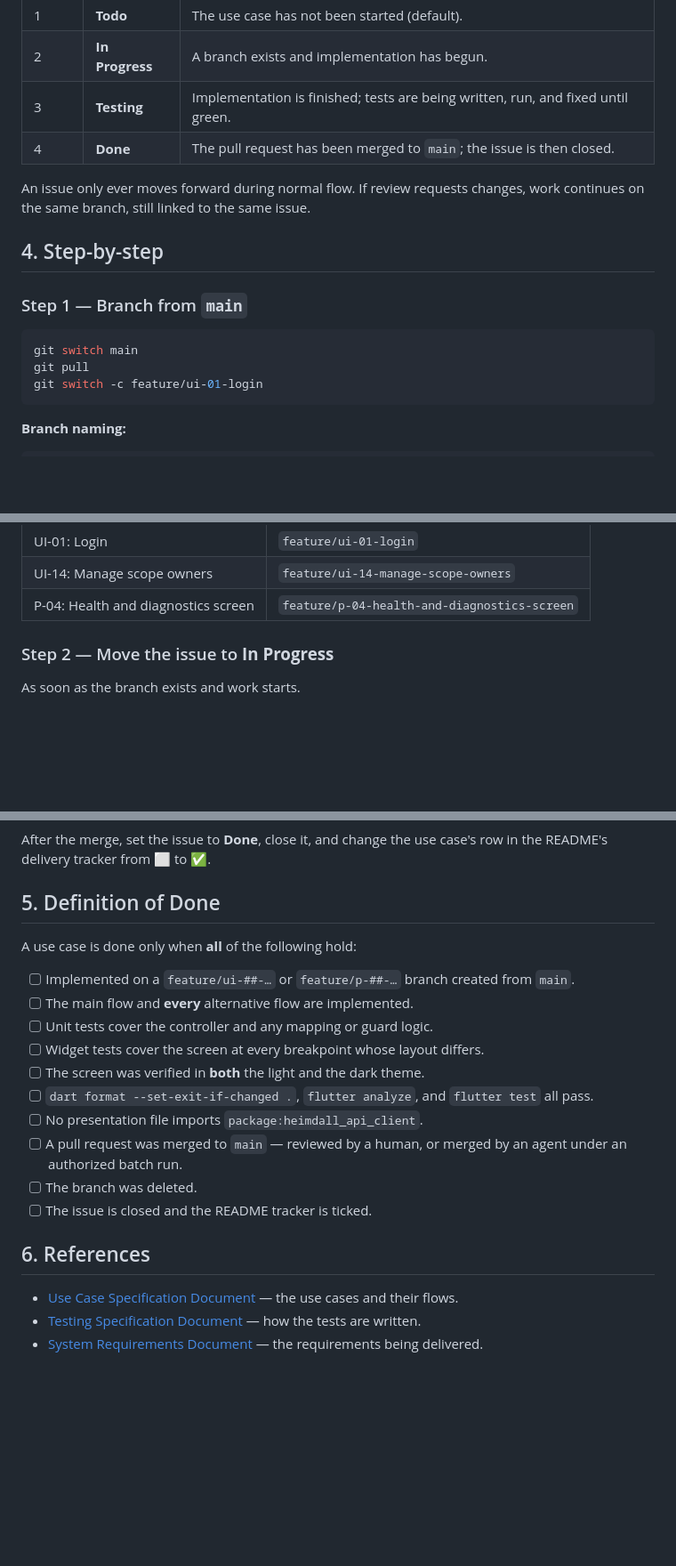
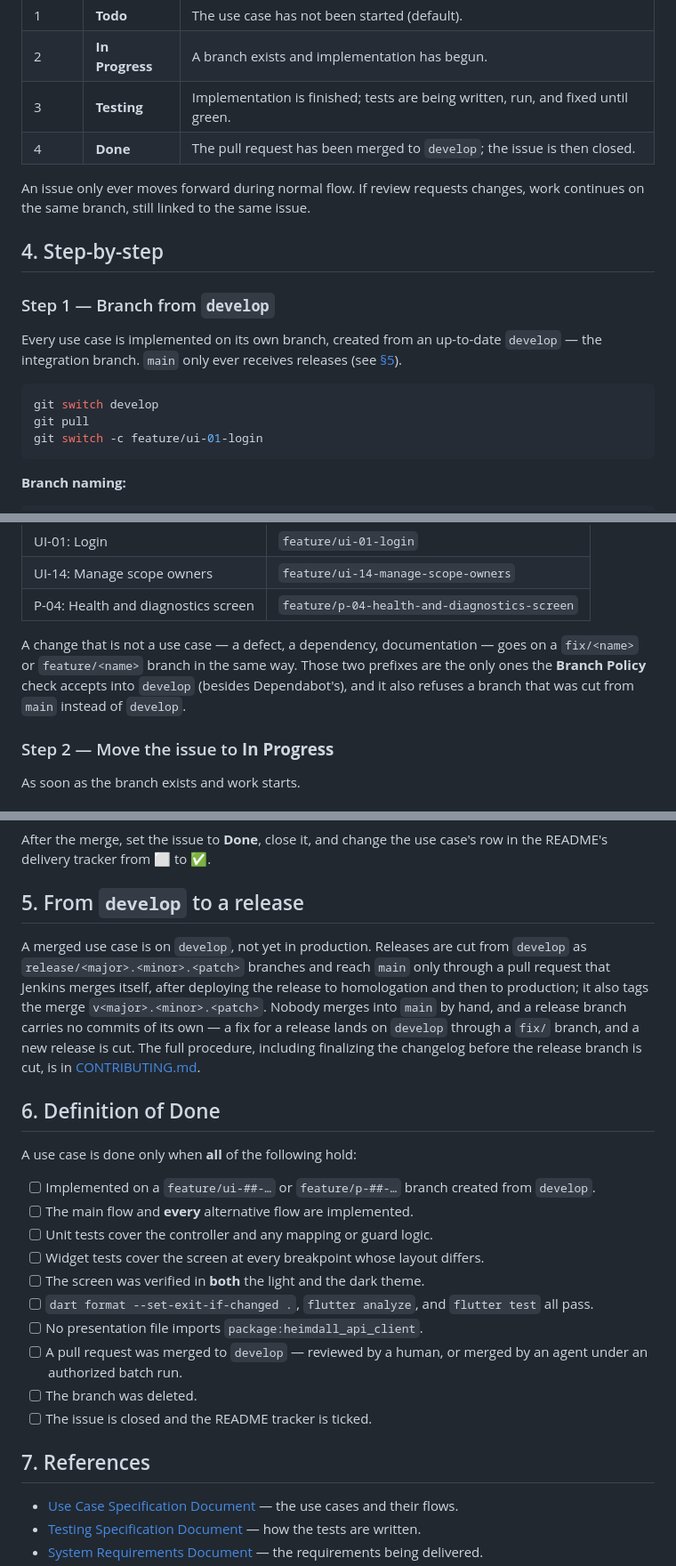
Before and after one commit to artur-rios/heimdall-ui, a Markdown page: docs/requirements/Development Workflow Document.md, 3 parts joined by grey strips. Shown at 89% size. Rendered like a GitHub page; blank space fills up the shorter version.

Commit message:
docs: branch use cases from develop
The repository now integrates on develop and releases through main,
but the Development Workflow Document still told contributors to
branch from main and open pull requests into it. Point it at
develop, describe the fix/ and feature/ prefixes the Branch Policy
check accepts, and add a section on how develop becomes a release.

Co-Authored-By: Claude Opus 5.5 (1M context) <noreply@anthropic.com>
Claude-Session: https://claude.ai/code/session_01QDJwRfsdqA3GNrRvr2GbYH

````diff
--- a/docs/requirements/Development Workflow Document.md
+++ b/docs/requirements/Development Workflow Document.md
@@ -52,17 +52,20 @@ carries these values, in order:
 | 1 | **Todo** | The use case has not been started (default). |
 | 2 | **In Progress** | A branch exists and implementation has begun. |
 | 3 | **Testing** | Implementation is finished; tests are being written, run, and fixed until green. |
-| 4 | **Done** | The pull request has been merged to `main`; the issue is then closed. |
+| 4 | **Done** | The pull request has been merged to `develop`; the issue is then closed. |
 
 An issue only ever moves forward during normal flow. If review requests changes, work continues on
 the same branch, still linked to the same issue.
 
 ## 4. Step-by-step
 
-### Step 1 — Branch from `main`
+### Step 1 — Branch from `develop`
+
+Every use case is implemented on its own branch, created from an up-to-date `develop` — the
+integration branch. `main` only ever receives releases (see [§5](#5-from-develop-to-a-release)).
 
 ```bash
-git switch main
+git switch develop
 git pull
 git switch -c feature/ui-01-login
 ```
@@ -82,6 +85,11 @@ feature/p-##-item-name
 | UI-01: Login | `feature/ui-01-login` |
 | UI-14: Manage scope owners | `feature/ui-14-manage-scope-owners` |
 | P-04: Health and diagnostics screen | `feature/p-04-health-and-diagnostics-screen` |
+
+A change that is not a use case — a defect, a dependency, documentation — goes on a
+`fix/<name>` or `feature/<name>` branch in the same way. Those two prefixes are the only ones the
+**Branch Policy** check accepts into `develop` (besides Dependabot's), and it also refuses a branch
+that was cut from `main` instead of `develop`.
 
 ### Step 2 — Move the issue to **In Progress**
 
@@ -159,23 +167,33 @@ requests, subject to all of the following:
 After the merge, set the issue to **Done**, close it, and change the use case's row in the README's
 delivery tracker from ⬜ to ✅.
 
-## 5. Definition of Done
+## 5. From `develop` to a release
+
+A merged use case is on `develop`, not yet in production. Releases are cut from `develop` as
+`release/<major>.<minor>.<patch>` branches and reach `main` only through a pull request that Jenkins
+merges itself, after deploying the release to homologation and then to production; it also tags the
+merge `v<major>.<minor>.<patch>`. Nobody merges into `main` by hand, and a release branch carries no
+commits of its own — a fix for a release lands on `develop` through a `fix/` branch, and a new release
+is cut. The full procedure, including finalizing the changelog before the release branch is cut, is
+in [CONTRIBUTING.md](../../CONTRIBUTING.md#releasing).
+
+## 6. Definition of Done
 
 A use case is done only when **all** of the following hold:
 
-- [ ] Implemented on a `feature/ui-##-…` or `feature/p-##-…` branch created from `main`.
+- [ ] Implemented on a `feature/ui-##-…` or `feature/p-##-…` branch created from `develop`.
 - [ ] The main flow and **every** alternative flow are implemented.
 - [ ] Unit tests cover the controller and any mapping or guard logic.
 - [ ] Widget tests cover the screen at every breakpoint whose layout differs.
 - [ ] The screen was verified in **both** the light and the dark theme.
 - [ ] `dart format --set-exit-if-changed .`, `flutter analyze`, and `flutter test` all pass.
 - [ ] No presentation file imports `package:heimdall_api_client`.
-- [ ] A pull request was merged to `main` — reviewed by a human, or merged by an agent under an
+- [ ] A pull request was merged to `develop` — reviewed by a human, or merged by an agent under an
       authorized batch run.
 - [ ] The branch was deleted.
 - [ ] The issue is closed and the README tracker is ticked.
 
-## 6. References
+## 7. References
 
 - [Use Case Specification Document](Use%20Case%20Specification%20Document.md) — the use cases and their flows.
 - [Testing Specification Document](Testing%20Specification%20Document.md) — how the tests are written.
````
Also changed, not shown: other parts of docs/requirements/Development Workflow Document.md (+5 -5 lines).
